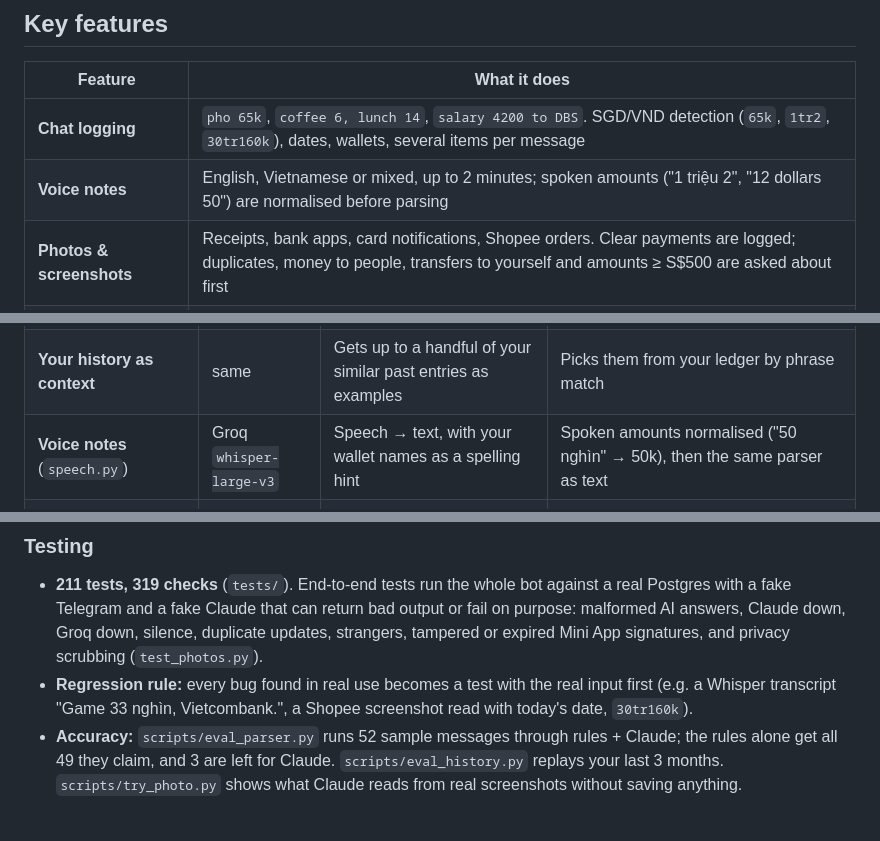
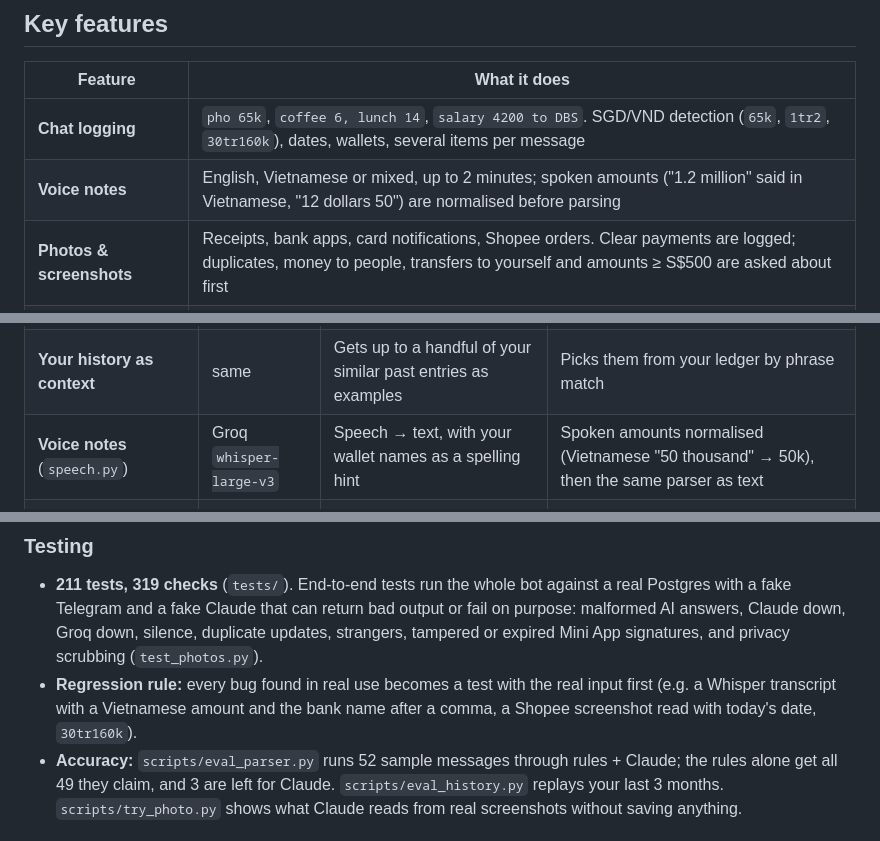
Before and after one commit to MinhTam6701/meow-bot, a Markdown page: README.md, 3 parts joined by grey strips. GitHub-like rendering.

```diff
--- a/README.md
+++ b/README.md
@@ -73,7 +73,7 @@ Supabase pg_cron (every 15 min) ─▶ Vercel: exchange rates, recurring bills,
 | Feature | What it does |
 |---|---|
 | **Chat logging** | `pho 65k`, `coffee 6, lunch 14`, `salary 4200 to DBS`. SGD/VND detection (`65k`, `1tr2`, `30tr160k`), dates, wallets, several items per message |
-| **Voice notes** | English, Vietnamese or mixed, up to 2 minutes; spoken amounts ("1 triệu 2", "12 dollars 50") are normalised before parsing |
+| **Voice notes** | English, Vietnamese or mixed, up to 2 minutes; spoken amounts ("1.2 million" said in Vietnamese, "12 dollars 50") are normalised before parsing |
 | **Photos & screenshots** | Receipts, bank apps, card notifications, Shopee orders. Clear payments are logged; duplicates, money to people, transfers to yourself and amounts ≥ S$500 are asked about first |
 | **Transfers** | `move 500 from DBS to VP as 9.8tr`: cross-currency moves with a typo guard against today's rate |
 | **Learning** | Correct a shop's category twice and it's remembered |
@@ -97,7 +97,7 @@ short text from facts code computed.
 |---|---|---|---|
 | **Parsing text** (`parser_llm.py`) | Claude Haiku 4.5, forced tool call | Only for messages the rules can't read (~27% in real use): returns entries (amount, currency, type, category, date) | Rules run first; output is validated by Pydantic against your real categories/wallets; your learned phrases override its category; bad output becomes a question, never a crash |
 | **Your history as context** | same | Gets up to a handful of your similar past entries as examples | Picks them from your ledger by phrase match |
-| **Voice notes** (`speech.py`) | Groq `whisper-large-v3` | Speech → text, with your wallet names as a spelling hint | Spoken amounts normalised ("50 nghìn" → 50k), then the same parser as text |
+| **Voice notes** (`speech.py`) | Groq `whisper-large-v3` | Speech → text, with your wallet names as a spelling hint | Spoken amounts normalised (Vietnamese "50 thousand" → 50k), then the same parser as text |
 | **Photos** (`vision.py`, `photo_flow.py`) | Claude Haiku 4.5 vision, forced tool call | Reads amount paid, date, bank, counterparty, category | Scrubs account/card/phone numbers; checks duplicates (±1 day, ±7 if undated), your own name, people vs businesses, big amounts → asks before saving |
 | **Transfers** (`transfers.py`) | Claude Haiku 4.5, forced tool call | Reads wording the rules miss | Rejects received amounts far from today's exchange rate |
 | **Questions** (`ask.py`) | Claude Haiku 4.5, forced tool call | Turns a question into a filter (words, categories, wallets, dates, grouping) | Runs the query and does the sums; shows the filter so mistakes are visible |
@@ -203,7 +203,7 @@ $$);
   Claude down, Groq down, silence, duplicate updates, strangers, tampered or expired Mini App signatures,
   and privacy scrubbing (`test_photos.py`).
 - **Regression rule:** every bug found in real use becomes a test with the real input first (e.g. a
-  Whisper transcript "Game 33 nghìn, Vietcombank.", a Shopee screenshot read with today's date, `30tr160k`).
+  Whisper transcript with a Vietnamese amount and the bank name after a comma, a Shopee screenshot read with today's date, `30tr160k`).
 - **Accuracy:** `scripts/eval_parser.py` runs 52 sample messages through rules + Claude; the rules alone get
   all 49 they claim, and 3 are left for Claude. `scripts/eval_history.py` replays your last 3 months.
   `scripts/try_photo.py` shows what Claude reads from real screenshots without saving anything.
```
Also changed, not shown: other parts of README.md (+14 -14 lines).
